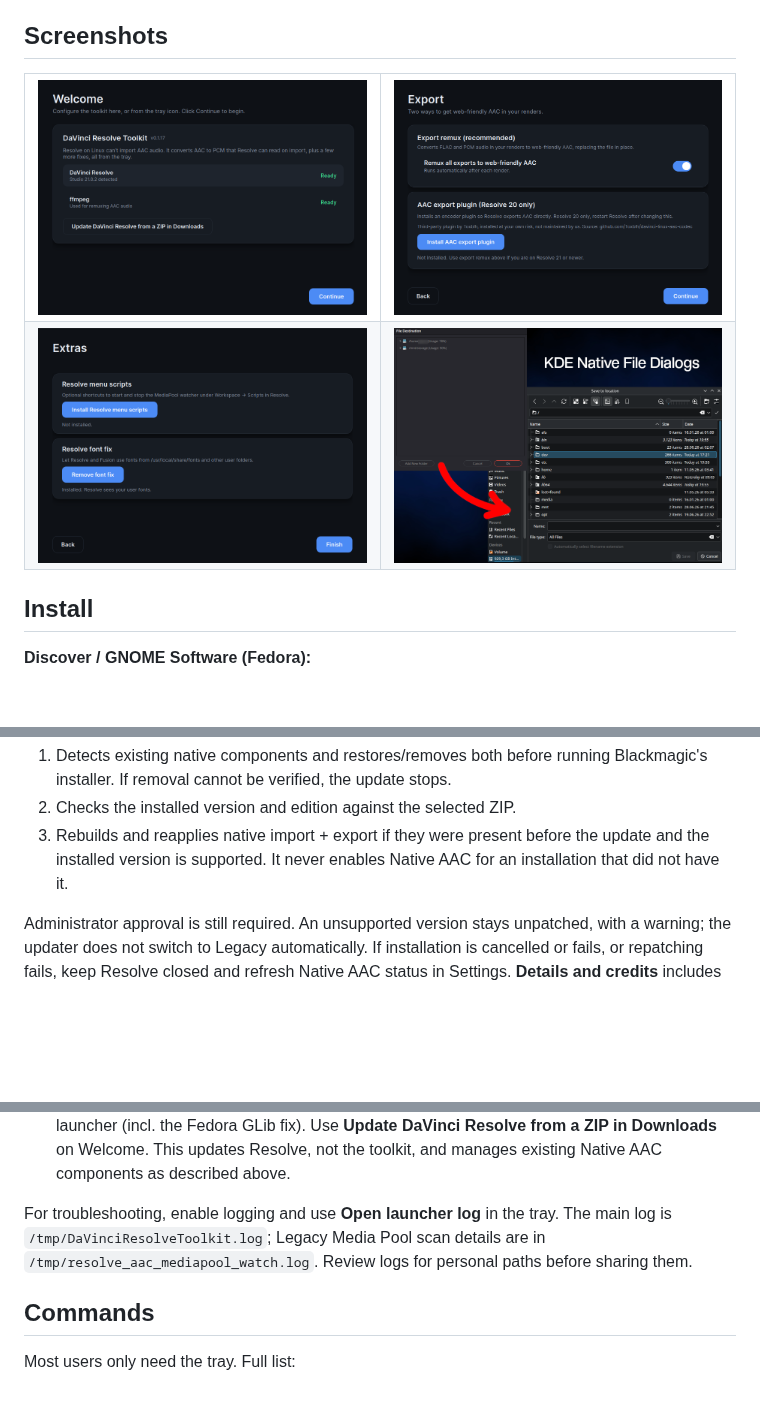
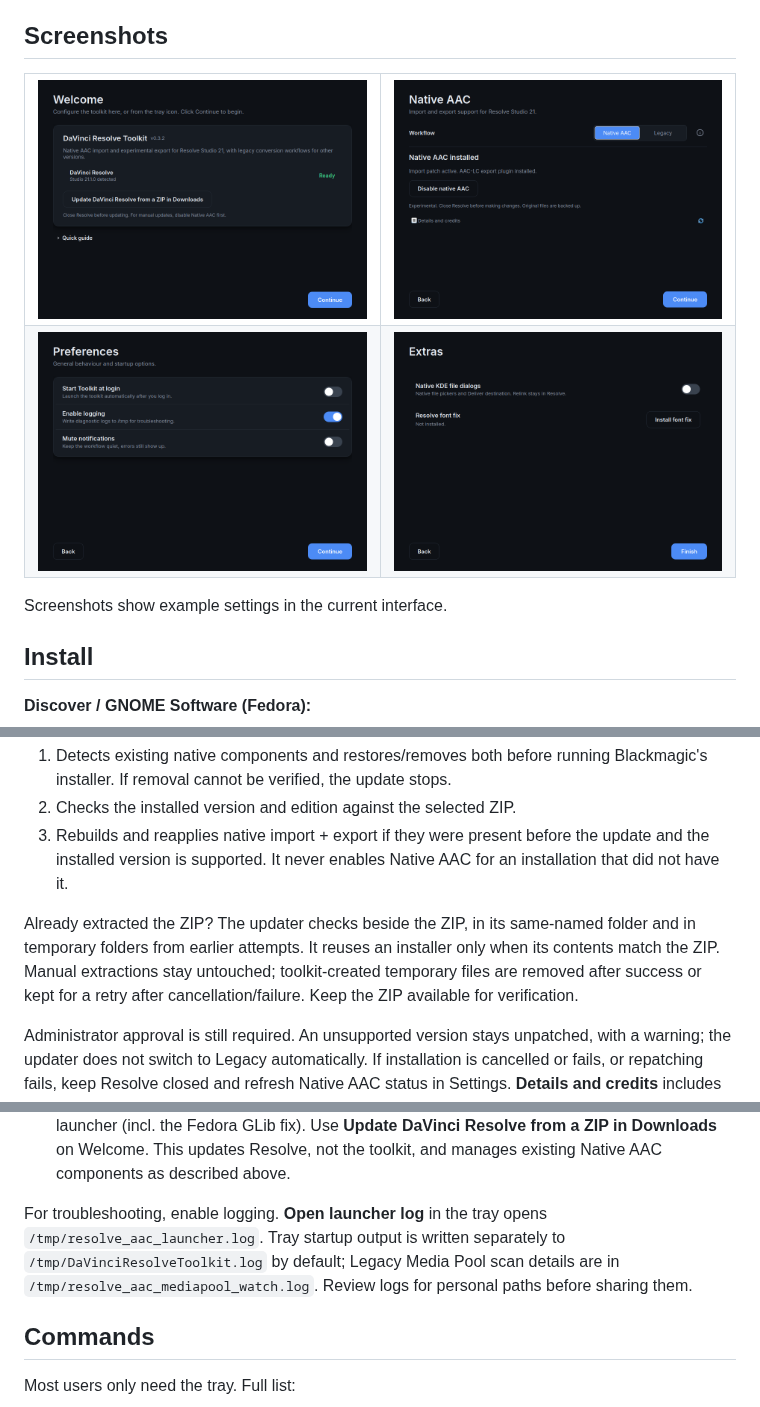
Before and after one commit to RayDurlok/DaVinci-Resolve-AAC-Scripts-for-Linux, a Markdown page: README.md, 3 parts joined by grey strips. GitHub-like rendering; pictures changed too: docs/screenshots/01-welcome.png, docs/screenshots/02-preferences.png, docs/screenshots/04-export.png; blank space fills up the shorter version.

Commit message:
Reuse verified Resolve installers and restore compact toolkit windows

```diff
--- a/README.md
+++ b/README.md
@@ -14,14 +14,16 @@ for Resolve Studio 21. **Legacy conversions** remain available for other version
 
 <table>
   <tr>
-    <td><img src="docs/screenshots/01-welcome.png" alt="Guided setup"></td>
-    <td><img src="docs/screenshots/04-export.png" alt="Export options"></td>
+    <td><img src="docs/screenshots/01-welcome.png" alt="Welcome and Native AAC quick guide"></td>
+    <td><img src="docs/screenshots/07-native-aac.png" alt="Native AAC import and export settings"></td>
   </tr>
   <tr>
-    <td><img src="docs/screenshots/05-extras.png" alt="Menu scripts and font fix"></td>
-    <td><img src="docs/screenshots/06-native-dialogs.png" alt="Native KDE file dialogs"></td>
+    <td><img src="docs/screenshots/02-preferences.png" alt="Toolkit startup, logging and notifications"></td>
+    <td><img src="docs/screenshots/05-extras.png" alt="Native KDE file dialogs and font fix"></td>
   </tr>
 </table>
+
+Screenshots show example settings in the current interface.
 
 ## Install
 
@@ -159,6 +161,12 @@ The integrated updater (**Update DaVinci Resolve from a ZIP in Downloads**):
    the update and the installed version is supported. It never enables Native
    AAC for an installation that did not have it.
 
+Already extracted the ZIP? The updater checks beside the ZIP, in its same-named
+folder and in temporary folders from earlier attempts. It reuses an installer
+only when its contents match the ZIP. Manual extractions stay untouched;
+toolkit-created temporary files are removed after success or kept for a retry
+after cancellation/failure. Keep the ZIP available for verification.
+
 Administrator approval is still required. An unsupported version stays
 unpatched, with a warning; the updater does not switch to Legacy automatically.
 If installation is cancelled or fails, or repatching fails, keep Resolve closed
@@ -254,10 +262,10 @@ The extras are optional:
   **Update DaVinci Resolve from a ZIP in Downloads** on Welcome. This updates Resolve,
   not the toolkit, and manages existing Native AAC components as described above.
 
-For troubleshooting, enable logging and use **Open launcher log** in the tray.
-The main log is `/tmp/DaVinciResolveToolkit.log`; Legacy Media Pool scan details
-are in `/tmp/resolve_aac_mediapool_watch.log`. Review logs for personal paths
-before sharing them.
+For troubleshooting, enable logging. **Open launcher log** in the tray opens
+`/tmp/resolve_aac_launcher.log`. Tray startup output is written separately to
+`/tmp/DaVinciResolveToolkit.log` by default; Legacy Media Pool scan details are in
+`/tmp/resolve_aac_mediapool_watch.log`. Review logs for personal paths before sharing them.
 
 ## Commands
 
```
Also changed, not shown: other parts of README.md (+1 -1 lines), CHANGELOG.md (+9 -0 lines), docs/screenshots/03-paths.png, 10 other files.
